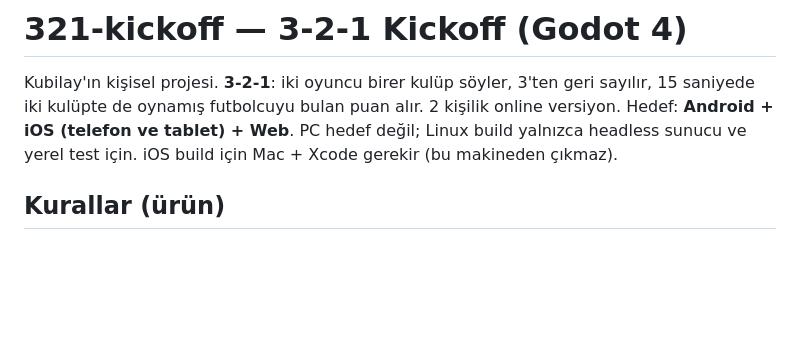
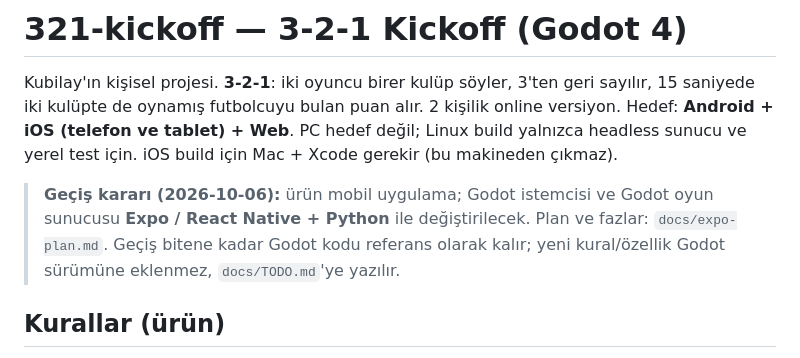
Before and after one commit to kubilaykoyuncuogl/3-2-1-kickoff, a Markdown page: CLAUDE.md, the part around the change. Drawn GitHub-style; blank space fills up the shorter version.

```diff
--- a/CLAUDE.md
+++ b/CLAUDE.md
@@ -1,6 +1,8 @@
 # 321-kickoff — 3-2-1 Kickoff (Godot 4)
 
 Kubilay'ın kişisel projesi. **3-2-1**: iki oyuncu birer kulüp söyler, 3'ten geri sayılır, 15 saniyede iki kulüpte de oynamış futbolcuyu bulan puan alır. 2 kişilik online versiyon. Hedef: **Android + iOS (telefon ve tablet) + Web**. PC hedef değil; Linux build yalnızca headless sunucu ve yerel test için. iOS build için Mac + Xcode gerekir (bu makineden çıkmaz).
+
+> **Geçiş kararı (2026-10-06):** ürün mobil uygulama; Godot istemcisi ve Godot oyun sunucusu **Expo / React Native + Python** ile değiştirilecek. Plan ve fazlar: `docs/expo-plan.md`. Geçiş bitene kadar Godot kodu referans olarak kalır; yeni kural/özellik Godot sürümüne eklenmez, `docs/TODO.md`'ye yazılır.
 
 ## Kurallar (ürün)
 - 2 oyuncu bağlanır (oda kodu ile). Her biri bir takım yazar; yazdıkça autocomplete listesi gelir.
```
Also changed, not shown: docs/TODO.md (+5 -0 lines), docs/expo-plan.md (added, +182 -0 lines).
